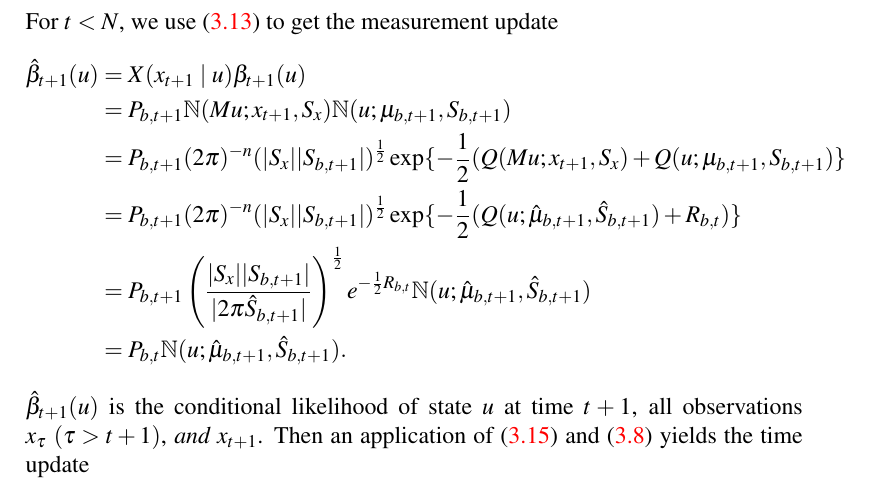
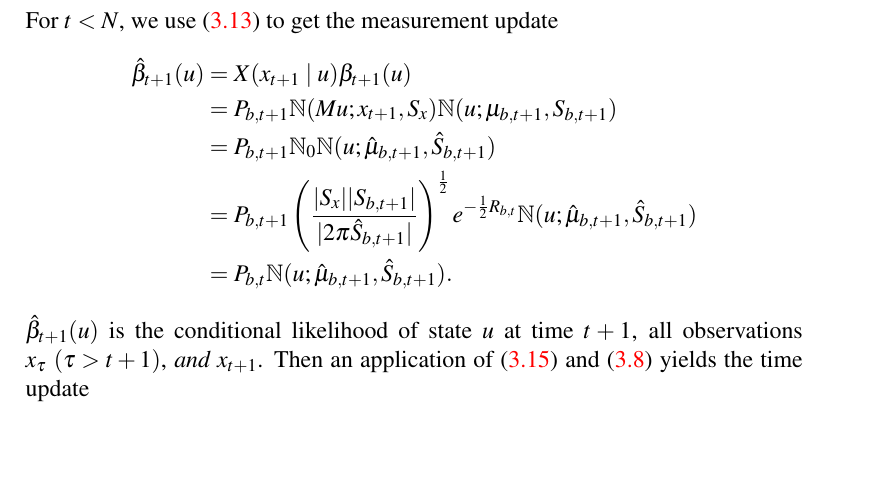
Before and after one commit to dmgoldschmidt/kalman, a LaTeX document (kalman.tex): part of page 9 of 24, cut so that both start at the same text, the shorter picture padded with empty space. Compiled offline with pdfLaTeX.

```diff
--- a/kalman.tex
+++ b/kalman.tex
@@ -326,8 +326,9 @@
   \begin{align*}
     \hat{\beta}_{t+1}(u) &= X(x_{t+1}\mid u)\beta_{t+1}(u)\\
     &= P_{b,t+1}\N(Mu;x_{t+1},S_x)\N(u;\mu_{b,t+1},S_{b,t+1})\\
-    &= P_{b,t+1}(2\pi)^{-n}(|S_x||S_{b,t+1}|)^{\frac{1}{2}}\exp\{-\frac{1}{2}(Q(Mu;x_{t+1},S_x) + Q(u;\mu_{b,t+1},S_{b,t+1}) \} \\
-    &= P_{b,t+1}(2\pi)^{-n}(|S_x||S_{b,t+1}|)^{\frac{1}{2}}\exp\{-\frac{1}{2}(Q(u;\hat{\mu}_{b,t+1},\hat{S}_{b,t+1}) + R_{b,t})\}\\
+    &= P_{b,t+1}\N_0\N(u;\hat{\mu}_{b,t+1},\hat{S}_{b,t+1})\\
+%    &= P_{b,t+1}(2\pi)^{-n}(|S_x||S_{b,t+1}|)^{\frac{1}{2}}\exp\{-\frac{1}{2}(Q(Mu;x_{t+1},S_x) + Q(u;\mu_{b,t+1},S_{b,t+1}) \} \\
+%    &= P_{b,t+1}(2\pi)^{-n}(|S_x||S_{b,t+1}|)^{\frac{1}{2}}\exp\{-\frac{1}{2}(Q(u;\hat{\mu}_{b,t+1},\hat{S}_{b,t+1}) + R_{b,t})\}\\
   &= P_{b,t+1}\left(\frac{|S_x||S_{b,t+1}|}{|2\pi \hat{S}_{b,t+1}|}\right)^{\frac{1}{2}}e^{-\frac{1}{2}R_{b,t}}
   \N(u;\hat{\mu}_{b,t+1},\hat{S}_{b,t+1})\\
     &= P_{b,t}\N(u;\hat{\mu}_{b,t+1},\hat{S}_{b,t+1}).
```
Also changed, not shown: 1 other file.
